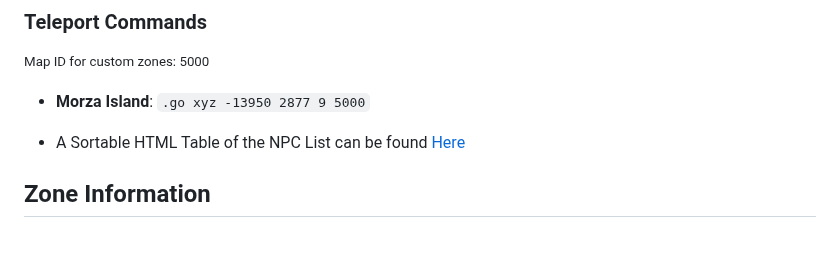
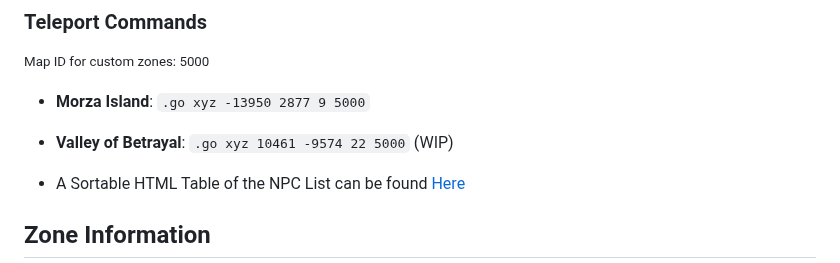
Before and after one commit to Manmadedrummer/Morza-Island-Araxia-Server, a Markdown page: README.md, the part around the change. GitHub-like rendering; blank space fills up the shorter version.

```diff
--- a/README.md
+++ b/README.md
@@ -13,7 +13,7 @@ Special thanks to the others that helped me get this off the ground and helping
 ### Teleport Commands
 <small>Map ID for custom zones: 5000</small>
 - **Morza Island**: `.go xyz -13950 2877 9 5000`
-
+- **Valley of Betrayal**: `.go xyz 10461 -9574 22 5000` (WIP)
 
 - A Sortable HTML Table of the NPC List can be found [Here](https://morza-island-npc-list.tiiny.site/)
 ## Zone Information
```
